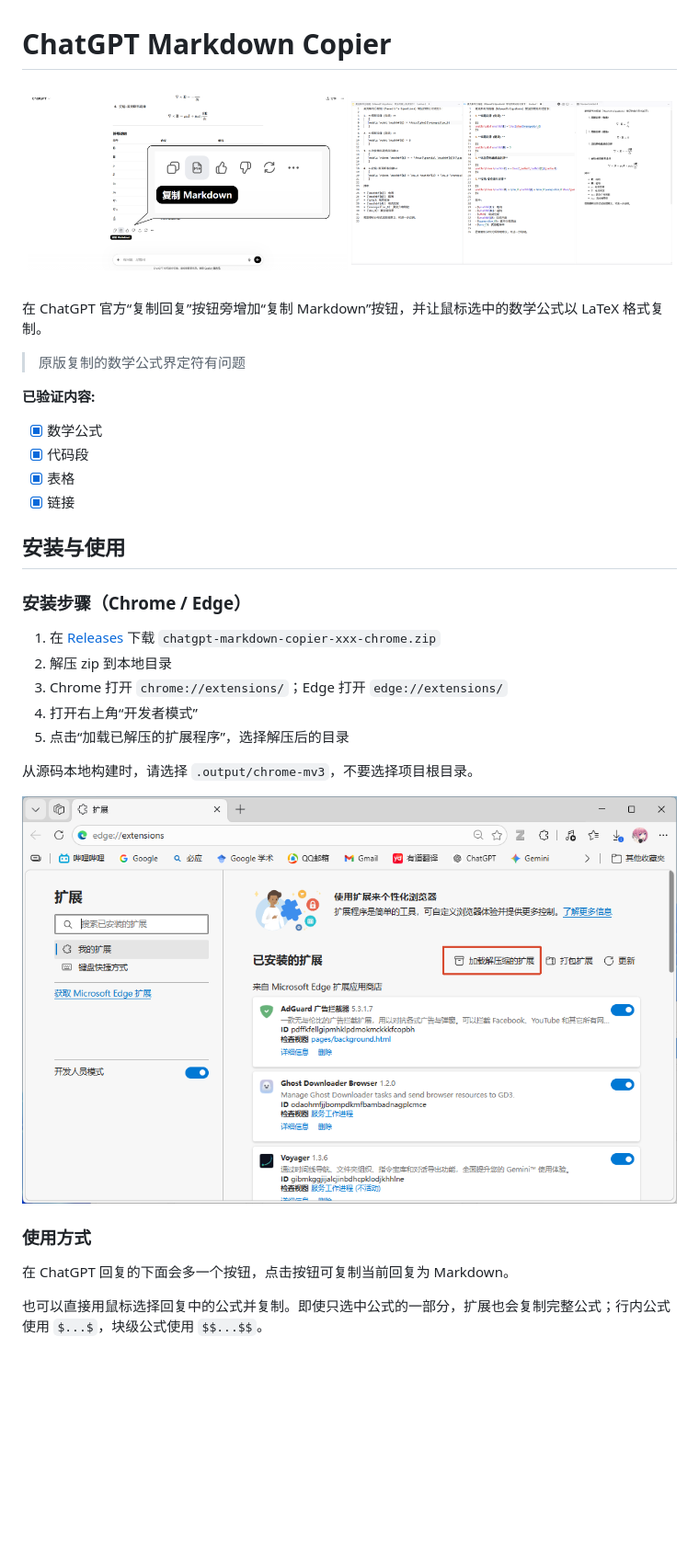
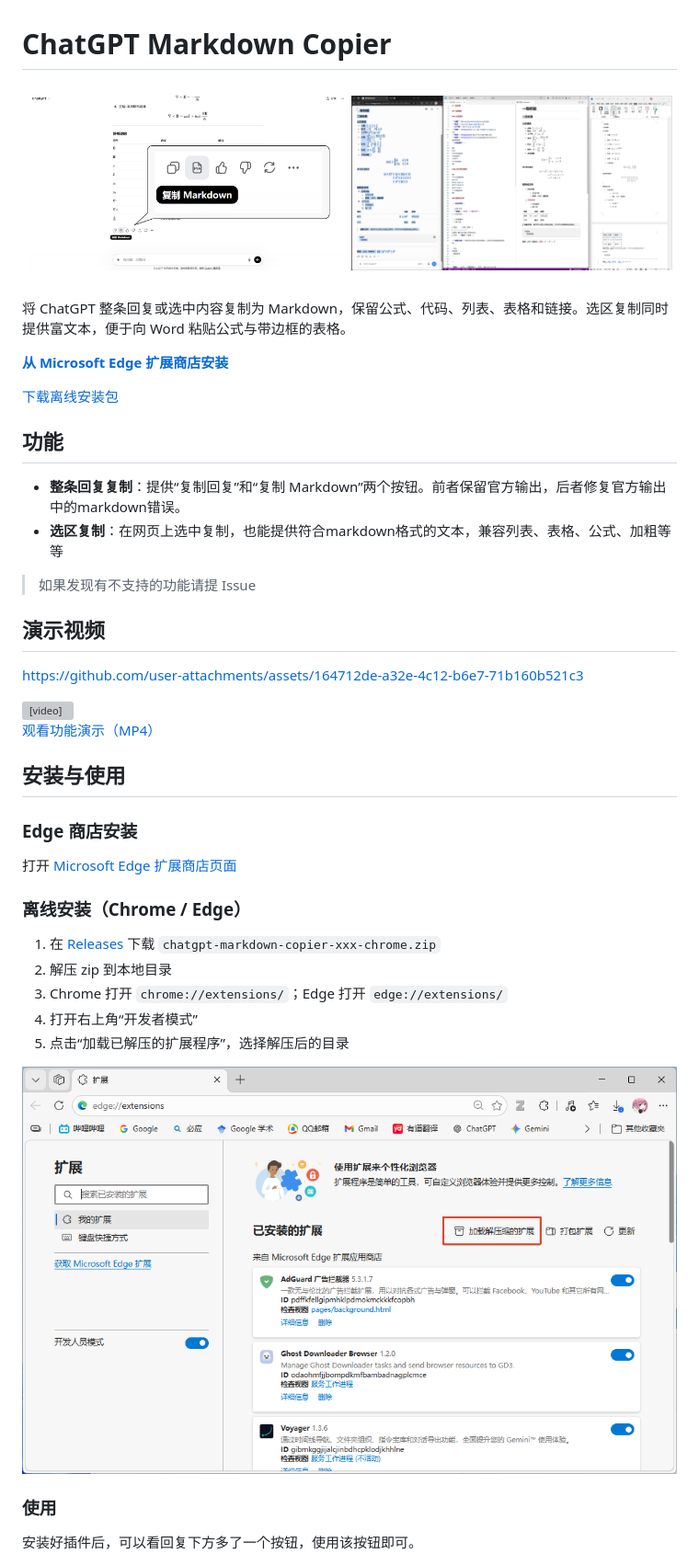
Before and after one commit to Huffer342-WSH/ChatGPT-Markdown-Copier, a Markdown page: README.md, the part around one of its changes. Shown at 92% size. Drawn GitHub-style; pictures changed too: assets/markdown-result.png; blank space fills up the shorter version; grey boxes are pictures that could not be loaded.

Commit message:
release: 0.3.1

```diff
--- a/README.md
+++ b/README.md
@@ -5,20 +5,37 @@
   <img src="./assets/markdown-result.png" alt="复制结果示例" width="49%" />
 </p>
 
-在 ChatGPT 官方“复制回复”按钮旁增加“复制 Markdown”按钮，并让鼠标选中的数学公式以 LaTeX 格式复制。
+将 ChatGPT 整条回复或选中内容复制为 Markdown，保留公式、代码、列表、表格和链接。选区复制同时提供富文本，便于向 Word 粘贴公式与带边框的表格。
 
-> 原版复制的数学公式界定符有问题
+**[从 Microsoft Edge 扩展商店安装](https://microsoftedge.microsoft.com/addons/detail/chatgpt-markdown-%E5%A4%8D%E5%88%B6%E5%8A%A9%E6%89%8B/nmeicoenglafaabhmmnkhokbalkcmjjh)**
 
-**已验证内容:**
+[下载离线安装包](https://github.com/Huffer342-WSH/ChatGPT-Markdown-Copier/releases)
 
-- [X] 数学公式
-- [X] 代码段
-- [X] 表格
-- [X] 链接
+## 功能
+
+- **整条回复复制**：提供“复制回复”和“复制 Markdown”两个按钮。前者保留官方输出，后者修复官方输出中的markdown错误。
+- **选区复制**：在网页上选中复制，也能提供符合markdown格式的文本，兼容列表、表格、公式、加粗等等
+
+> 如果发现有不支持的功能请提 Issue
+
+## 演示视频
+
+https://github.com/user-attachments/assets/164712de-a32e-4c12-b6e7-71b160b521c3
+
+<video controls width="600">
+  <source src="./assets/copy-demo.mp4" type="video/mp4">
+  您的浏览器不支持 video 标签。
+</video>
+
+[观看功能演示（MP4）](./assets/copy-demo.mp4)
 
 ## 安装与使用
 
-### 安装步骤（Chrome / Edge）
+### Edge 商店安装
+
+打开 [Microsoft Edge 扩展商店页面](https://microsoftedge.microsoft.com/addons/detail/chatgpt-markdown-%E5%A4%8D%E5%88%B6%E5%8A%A9%E6%89%8B/nmeicoenglafaabhmmnkhokbalkcmjjh)
+
+### 离线安装（Chrome / Edge）
 
 1. 在 [Releases](https://github.com/Huffer342-WSH/ChatGPT-Markdown-Copier/releases) 下载 `chatgpt-markdown-copier-xxx-chrome.zip`
 2. 解压 zip 到本地目录
@@ -26,14 +43,10 @@
 4. 打开右上角“开发者模式”
 5. 点击“加载已解压的扩展程序”，选择解压后的目录
 
-从源码本地构建时，请选择 `.output/chrome-mv3`，不要选择项目根目录。
+![Edge 加载已解压扩展](./assets/chrome-load-unpacked.png)
 
-![Chrome 加载已解压扩展](./assets/chrome-load-unpacked.png)
+### 使用
 
-### 使用方式
-
-在 ChatGPT 回复的下面会多一个按钮，点击按钮可复制当前回复为 Markdown。
-
-也可以直接用鼠标选择回复中的公式并复制。即使只选中公式的一部分，扩展也会复制完整公式；行内公式使用 `$...$`，块级公式使用 `$$...$$`。
+安装好插件后，可以看回复下方多了一个按钮，使用该按钮即可。
 
 ![使用方式](./assets/usage.png)
```
Also changed, not shown: other parts of README.md (+19 -11 lines), AGENTS.md (+3 -0 lines), CHANGELOG.md (+3 -1 lines), 6 other files.
